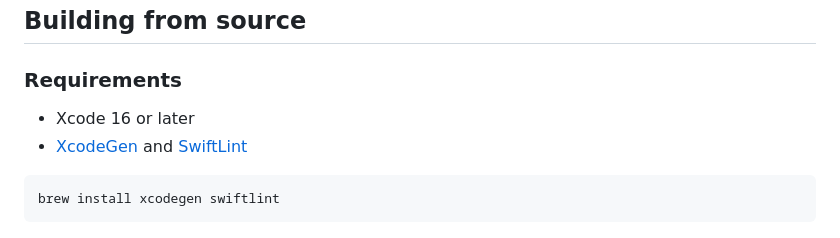
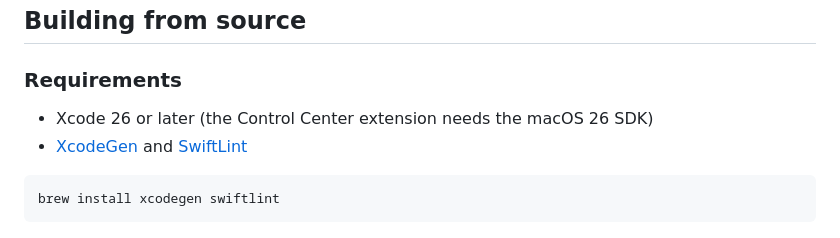
Before and after one commit to coreyhaines31/midnightoil, a Markdown page: README.md, the part around the change. Rendered like a GitHub page.

Commit message:
Note that building needs Xcode 26 for the Control Center extension
Co-Authored-By: Claude Opus 5.5 <noreply@anthropic.com>

````diff
--- a/README.md
+++ b/README.md
@@ -182,7 +182,7 @@ Midnight Oil has no account and no analytics. Its only network request is the up
 
 ### Requirements
 
-- Xcode 16 or later
+- Xcode 26 or later (the Control Center extension needs the macOS 26 SDK)
 - [XcodeGen](https://github.com/yonaskolb/XcodeGen) and [SwiftLint](https://github.com/realm/SwiftLint)
 
 ```sh
````
